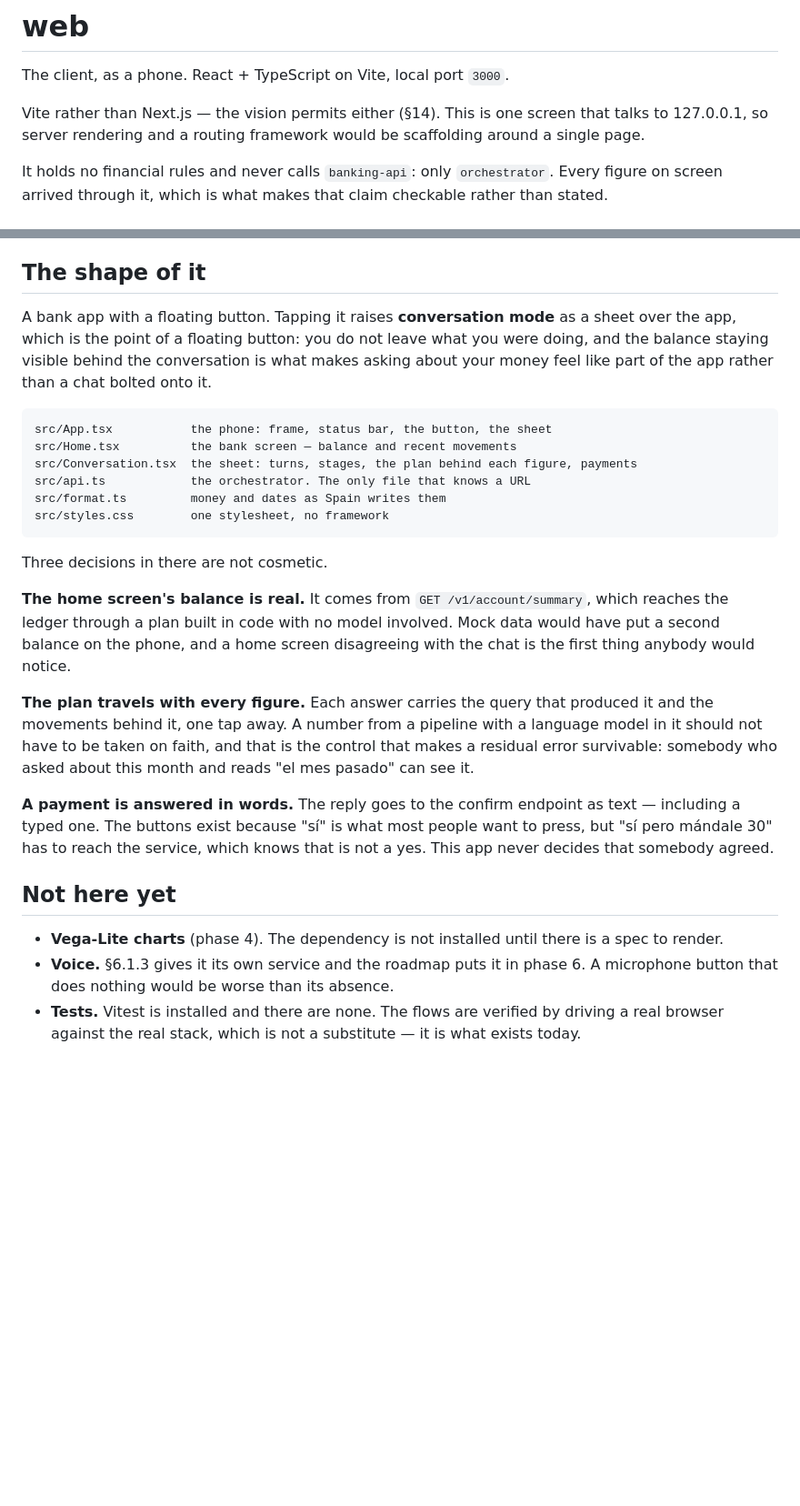
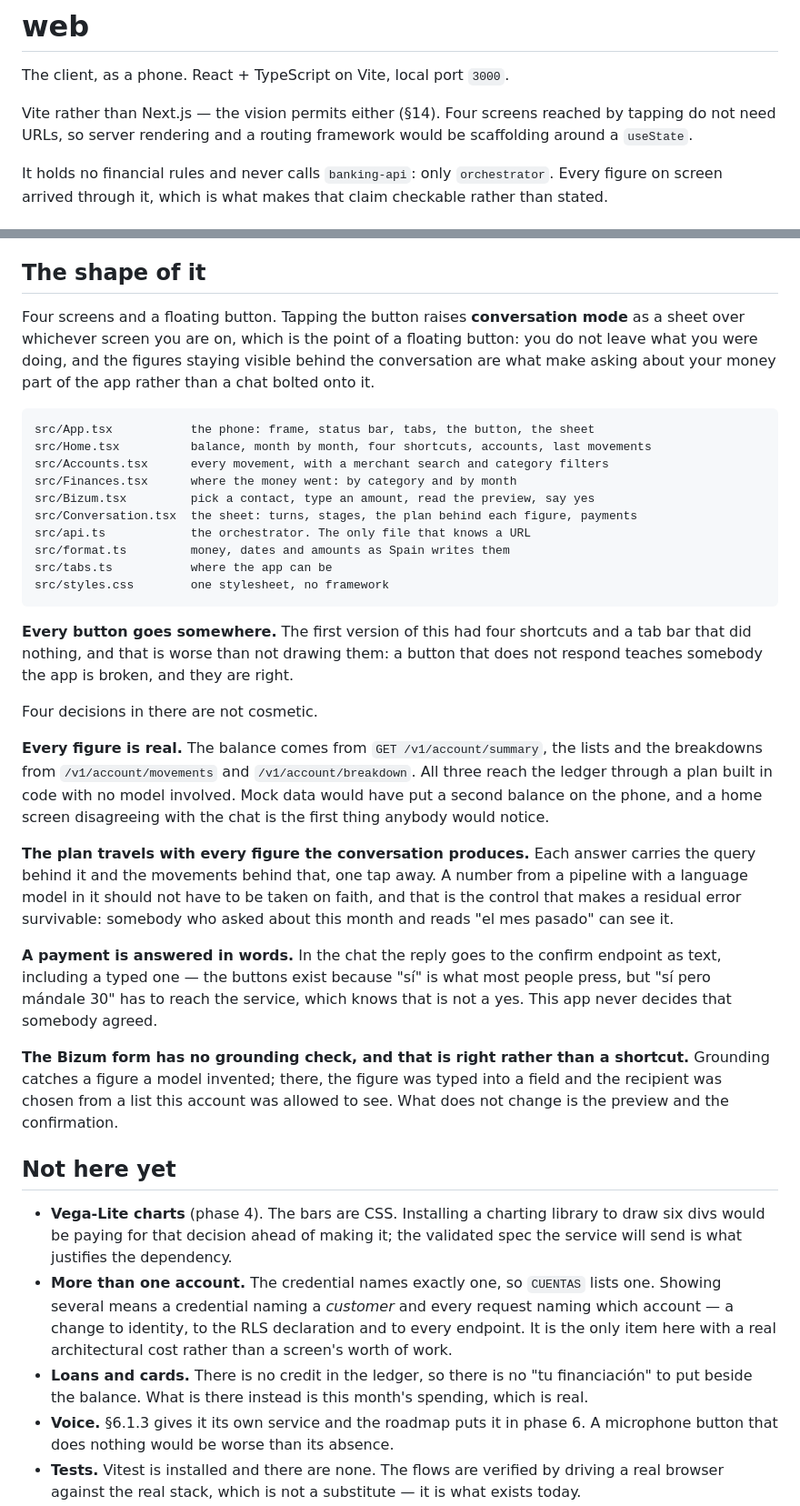
Before and after one commit to adrianoggm/FinGuard, a Markdown page: apps/web/README.md, 2 parts joined by grey strips. Shown at 91% size. GitHub-like rendering; blank space fills up the shorter version.

Commit message:
docs(web): the README the previous commit said it had updated
My patch script asserted its way out halfway through and wrote nothing, so the previous commit's
message claims the README lists what is missing while the file still described a one-screen app. The
claim is true now.

It names the four screens, the reason every button goes somewhere, and the four decisions that are not
cosmetic — including the one worth arguing about, that the Bizum form has no grounding check because
the figure was typed and the recipient was chosen rather than read.

"Not here yet" gains the two items the review asked for and I did not build: several accounts, which is
the only one with a real architectural cost — a credential naming a customer instead of an account,
touching identity, the RLS declaration and every endpoint — and loans, which have nothing behind them
in the ledger to show.

````diff
--- a/apps/web/README.md
+++ b/apps/web/README.md
@@ -2,8 +2,8 @@
 
 The client, as a phone. React + TypeScript on Vite, local port `3000`.
 
-Vite rather than Next.js — the vision permits either (§14). This is one screen that talks to
-127.0.0.1, so server rendering and a routing framework would be scaffolding around a single page.
+Vite rather than Next.js — the vision permits either (§14). Four screens reached by tapping do not need
+URLs, so server rendering and a routing framework would be scaffolding around a `useState`.
 
 It holds no financial rules and never calls `banking-api`: only `orchestrator`. Every figure on screen
 arrived through it, which is what makes that claim checkable rather than stated.
@@ -23,38 +23,60 @@ the other half worth seeing.
 
 ## The shape of it
 
-A bank app with a floating button. Tapping it raises **conversation mode** as a sheet over the app,
-which is the point of a floating button: you do not leave what you were doing, and the balance staying
-visible behind the conversation is what makes asking about your money feel like part of the app rather
-than a chat bolted onto it.
+Four screens and a floating button. Tapping the button raises **conversation mode** as a sheet over
+whichever screen you are on, which is the point of a floating button: you do not leave what you were
+doing, and the figures staying visible behind the conversation are what make asking about your money
+part of the app rather than a chat bolted onto it.
 
 ```
-src/App.tsx           the phone: frame, status bar, the button, the sheet
-src/Home.tsx          the bank screen — balance and recent movements
+src/App.tsx           the phone: frame, status bar, tabs, the button, the sheet
+src/Home.tsx          balance, month by month, four shortcuts, accounts, last movements
+src/Accounts.tsx      every movement, with a merchant search and category filters
+src/Finances.tsx      where the money went: by category and by month
+src/Bizum.tsx         pick a contact, type an amount, read the preview, say yes
 src/Conversation.tsx  the sheet: turns, stages, the plan behind each figure, payments
 src/api.ts            the orchestrator. The only file that knows a URL
-src/format.ts         money and dates as Spain writes them
+src/format.ts         money, dates and amounts as Spain writes them
+src/tabs.ts           where the app can be
 src/styles.css        one stylesheet, no framework
 ```
 
-Three decisions in there are not cosmetic.
+**Every button goes somewhere.** The first version of this had four shortcuts and a tab bar that did
+nothing, and that is worse than not drawing them: a button that does not respond teaches somebody the
+app is broken, and they are right.
 
-**The home screen's balance is real.** It comes from `GET /v1/account/summary`, which reaches the
-ledger through a plan built in code with no model involved. Mock data would have put a second balance
-on the phone, and a home screen disagreeing with the chat is the first thing anybody would notice.
+Four decisions in there are not cosmetic.
 
-**The plan travels with every figure.** Each answer carries the query that produced it and the
-movements behind it, one tap away. A number from a pipeline with a language model in it should not
-have to be taken on faith, and that is the control that makes a residual error survivable: somebody
-who asked about this month and reads "el mes pasado" can see it.
+**Every figure is real.** The balance comes from `GET /v1/account/summary`, the lists and the
+breakdowns from `/v1/account/movements` and `/v1/account/breakdown`. All three reach the ledger through
+a plan built in code with no model involved. Mock data would have put a second balance on the phone,
+and a home screen disagreeing with the chat is the first thing anybody would notice.
 
-**A payment is answered in words.** The reply goes to the confirm endpoint as text — including a typed
-one. The buttons exist because "sí" is what most people want to press, but "sí pero mándale 30" has to
-reach the service, which knows that is not a yes. This app never decides that somebody agreed.
+**The plan travels with every figure the conversation produces.** Each answer carries the query behind
+it and the movements behind that, one tap away. A number from a pipeline with a language model in it
+should not have to be taken on faith, and that is the control that makes a residual error survivable:
+somebody who asked about this month and reads "el mes pasado" can see it.
+
+**A payment is answered in words.** In the chat the reply goes to the confirm endpoint as text,
+including a typed one — the buttons exist because "sí" is what most people press, but "sí pero mándale
+30" has to reach the service, which knows that is not a yes. This app never decides that somebody
+agreed.
+
+**The Bizum form has no grounding check, and that is right rather than a shortcut.** Grounding catches a
+figure a model invented; there, the figure was typed into a field and the recipient was chosen from a
+list this account was allowed to see. What does not change is the preview and the confirmation.
 
 ## Not here yet
 
-- **Vega-Lite charts** (phase 4). The dependency is not installed until there is a spec to render.
+- **Vega-Lite charts** (phase 4). The bars are CSS. Installing a charting library to draw six divs
+  would be paying for that decision ahead of making it; the validated spec the service will send is
+  what justifies the dependency.
+- **More than one account.** The credential names exactly one, so `CUENTAS` lists one. Showing several
+  means a credential naming a *customer* and every request naming which account — a change to identity,
+  to the RLS declaration and to every endpoint. It is the only item here with a real architectural cost
+  rather than a screen's worth of work.
+- **Loans and cards.** There is no credit in the ledger, so there is no "tu financiación" to put beside
+  the balance. What is there instead is this month's spending, which is real.
 - **Voice.** §6.1.3 gives it its own service and the roadmap puts it in phase 6. A microphone button
   that does nothing would be worse than its absence.
 - **Tests.** Vitest is installed and there are none. The flows are verified by driving a real browser
````
